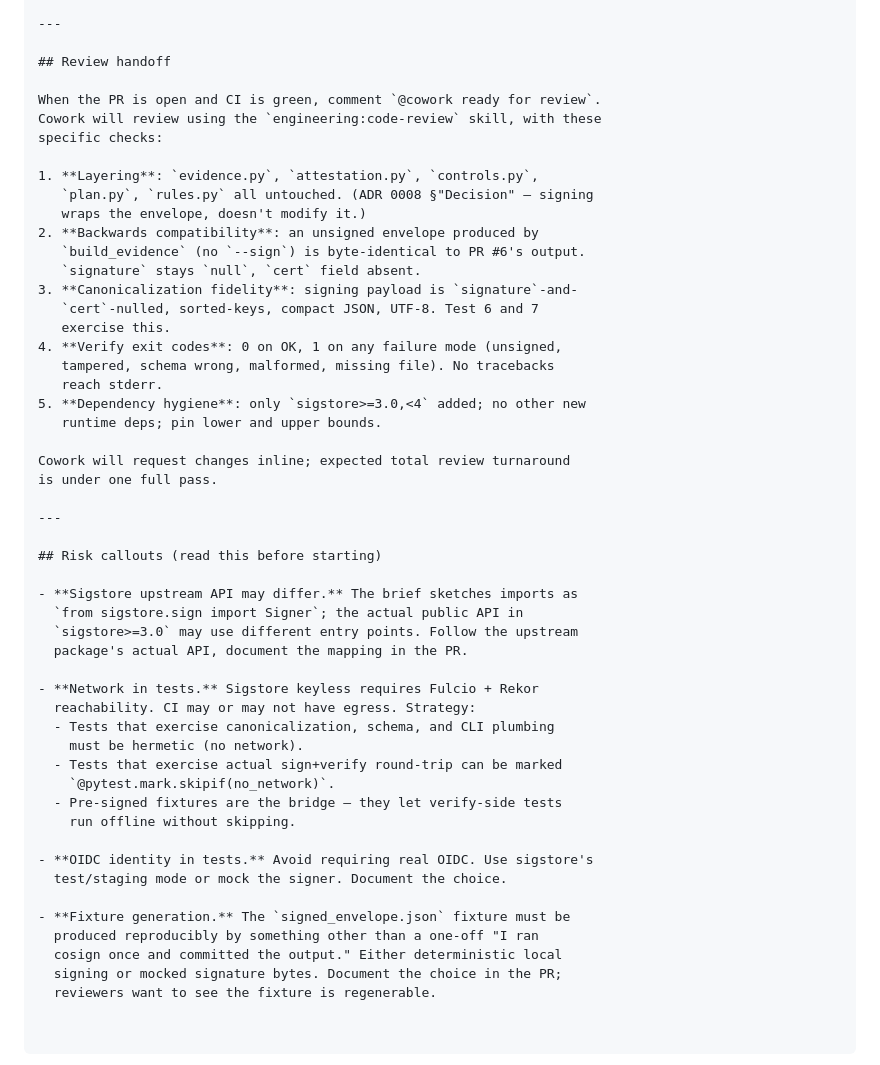
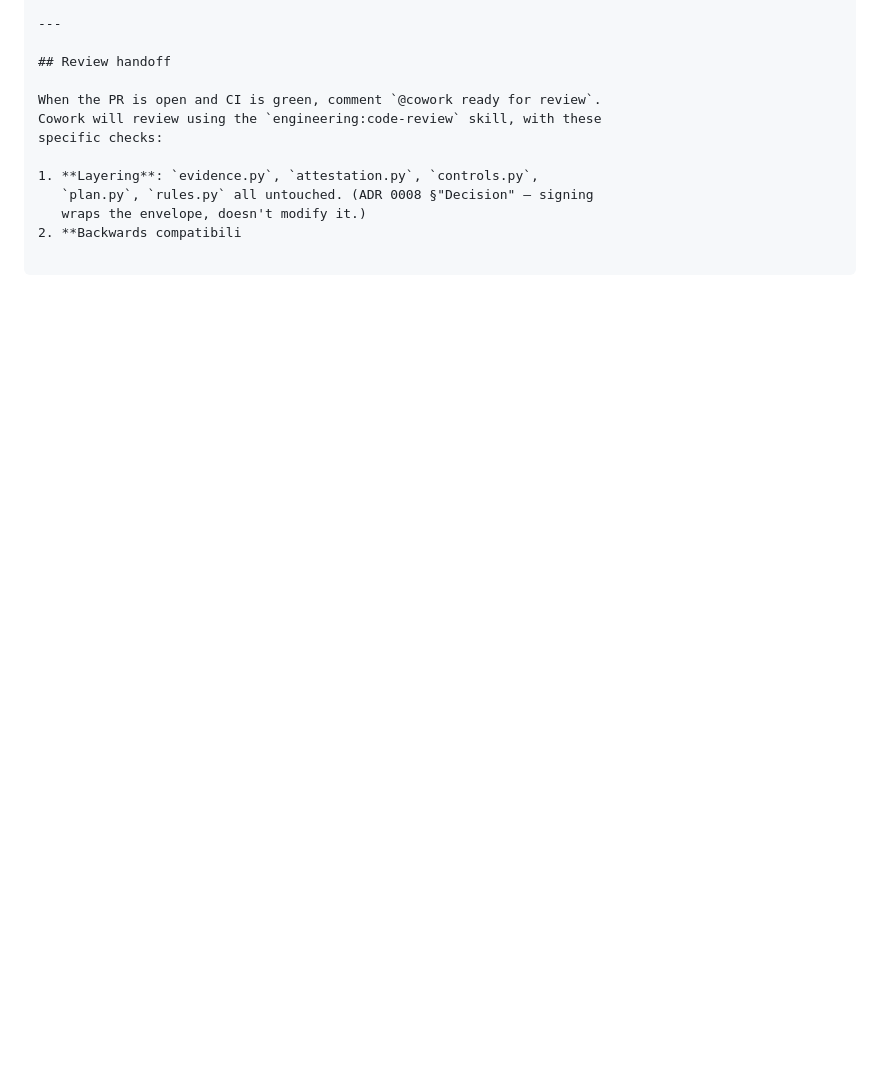
Before and after one commit to readtheplan/readtheplan, a Markdown page: docs/handoff/codex-task-0005-signed-attestation.md, the part around one of its changes. Rendered like a GitHub page; blank space fills up the shorter version.

```diff
--- a/docs/handoff/codex-task-0005-signed-attestation.md
+++ b/docs/handoff/codex-task-0005-signed-attestation.md
@@ -416,44 +461,4 @@ specific checks:
 1. **Layering**: `evidence.py`, `attestation.py`, `controls.py`,
    `plan.py`, `rules.py` all untouched. (ADR 0008 §"Decision" — signing
    wraps the envelope, doesn't modify it.)
-2. **Backwards compatibility**: an unsigned envelope produced by
-   `build_evidence` (no `--sign`) is byte-identical to PR #6's output.
-   `signature` stays `null`, `cert` field absent.
-3. **Canonicalization fidelity**: signing payload is `signature`-and-
-   `cert`-nulled, sorted-keys, compact JSON, UTF-8. Test 6 and 7
-   exercise this.
-4. **Verify exit codes**: 0 on OK, 1 on any failure mode (unsigned,
-   tampered, schema wrong, malformed, missing file). No tracebacks
-   reach stderr.
-5. **Dependency hygiene**: only `sigstore>=3.0,<4` added; no other new
-   runtime deps; pin lower and upper bounds.
-
-Cowork will request changes inline; expected total review turnaround
-is under one full pass.
-
----
-
-## Risk callouts (read this before starting)
-
-- **Sigstore upstream API may differ.** The brief sketches imports as
-  `from sigstore.sign import Signer`; the actual public API in
-  `sigstore>=3.0` may use different entry points. Follow the upstream
-  package's actual API, document the mapping in the PR.
-
-- **Network in tests.** Sigstore keyless requires Fulcio + Rekor
-  reachability. CI may or may not have egress. Strategy:
-  - Tests that exercise canonicalization, schema, and CLI plumbing
-    must be hermetic (no network).
-  - Tests that exercise actual sign+verify round-trip can be marked
-    `@pytest.mark.skipif(no_network)`.
-  - Pre-signed fixtures are the bridge — they let verify-side tests
-    run offline without skipping.
-
-- **OIDC identity in tests.** Avoid requiring real OIDC. Use sigstore's
-  test/staging mode or mock the signer. Document the choice.
-
-- **Fixture generation.** The `signed_envelope.json` fixture must be
-  produced reproducibly by something other than a one-off "I ran
-  cosign once and committed the output." Either deterministic local
-  signing or mocked signature bytes. Document the choice in the PR;
-  reviewers want to see the fixture is regenerable.
+2. **Backwards compatibili
```
Also changed, not shown: other parts of docs/handoff/codex-task-0005-signed-attestation.md (+56 -11 lines), docs/adr/0008-signed-attestation.md (+12 -15 lines), docs/handoff/codex-prompt-0005.md (+17 -18 lines).
